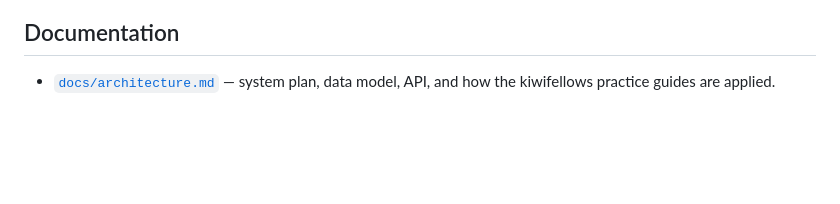
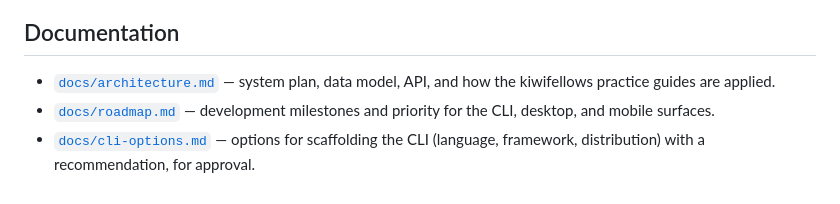
Before and after one commit to kiwifellows/teemtape, a Markdown page: README.md, the part around the change. Drawn GitHub-style; blank space fills up the shorter version.

```diff
--- a/README.md
+++ b/README.md
@@ -74,6 +74,10 @@ will be added with the Worker in Phase 2.
 
 - [`docs/architecture.md`](docs/architecture.md) — system plan, data model, API,
   and how the kiwifellows practice guides are applied.
+- [`docs/roadmap.md`](docs/roadmap.md) — development milestones and priority for
+  the CLI, desktop, and mobile surfaces.
+- [`docs/cli-options.md`](docs/cli-options.md) — options for scaffolding the CLI
+  (language, framework, distribution) with a recommendation, for approval.
 
 [Cloudflare skills guide]: https://github.com/kiwifellows/ai/blob/main/docs/clouds/cloudflare.md
 [feature-development practices]: https://github.com/kiwifellows/ai/blob/main/docs/practices/feature-development.md
```
Also changed, not shown: docs/cli-options.md (added, +110 -0 lines), docs/roadmap.md (added, +138 -0 lines).
